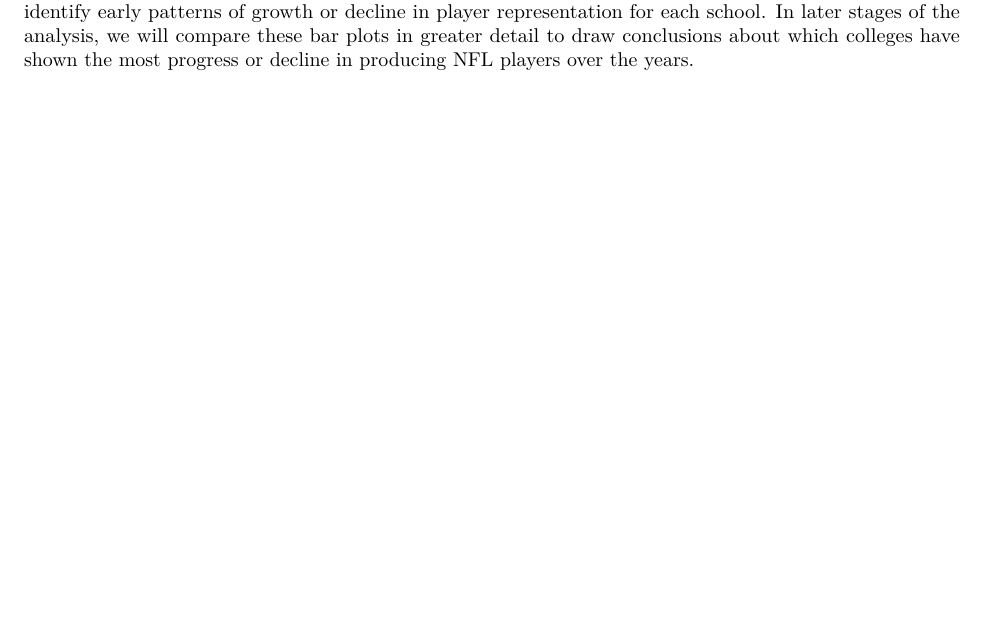
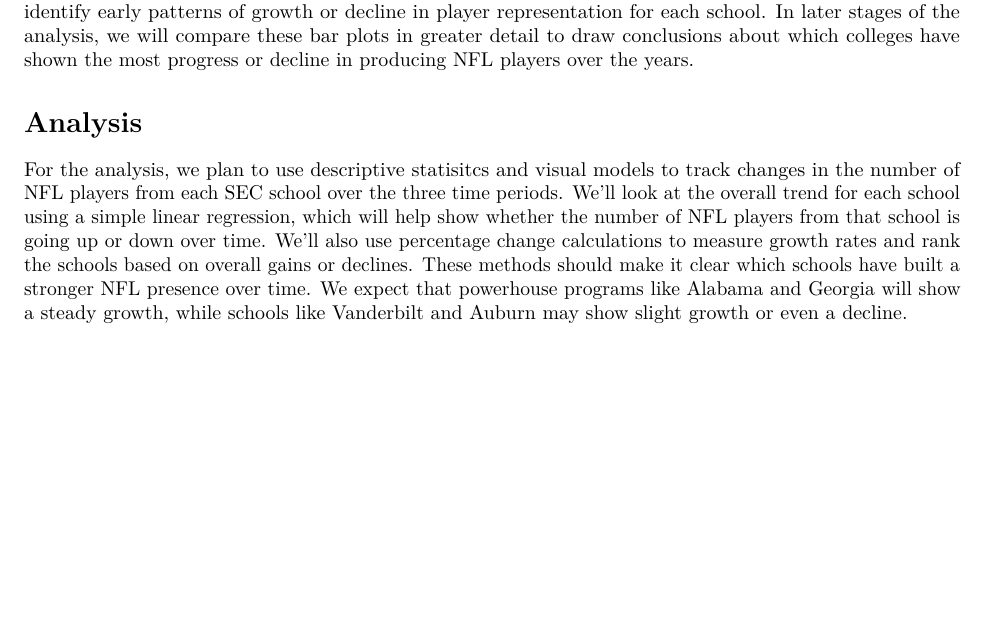
Before and after one commit to rdgutierrez2005/Stat107Project, an R Markdown document (107 Project.rmd): part of page 7 of 7, cut so that both start at the same text, the shorter picture padded with empty space. Rendered offline with R 4.5, knitr and Pandoc, then LaTeX, with nearby package versions.

Commit message:
Omar
Finished Analysis section

````diff
--- a/107 Project.rmd
+++ b/107 Project.rmd
@@ -113,3 +113,7 @@ for (i in seq(1, length(plots), by = 4)) {
 ```
 
 These preliminary visualizations support our future analysis by allowing us to compare the number of NFL players produced by various SEC colleges across different time periods. By examining the bar plots, we can identify early patterns of growth or decline in player representation for each school. In later stages of the analysis, we will compare these bar plots in greater detail to draw conclusions about which colleges have shown the most progress or decline in producing NFL players over the years.
+
+# Analysis
+
+For the analysis, we plan to use descriptive statisitcs and visual models to track changes in the number of NFL players from each SEC school over the three time periods. We'll look at the overall trend for each school using a simple linear regression, which will help show whether the number of NFL players from that school is going up or down over time. We'll also use percentage change calculations to measure growth rates and rank the schools based on overall gains or declines. These methods should make it clear which schools have built a stronger NFL presence over time. We expect that powerhouse programs like Alabama and Georgia will show a steady growth, while schools like Vanderbilt and Auburn may show slight growth or even a decline.
````
